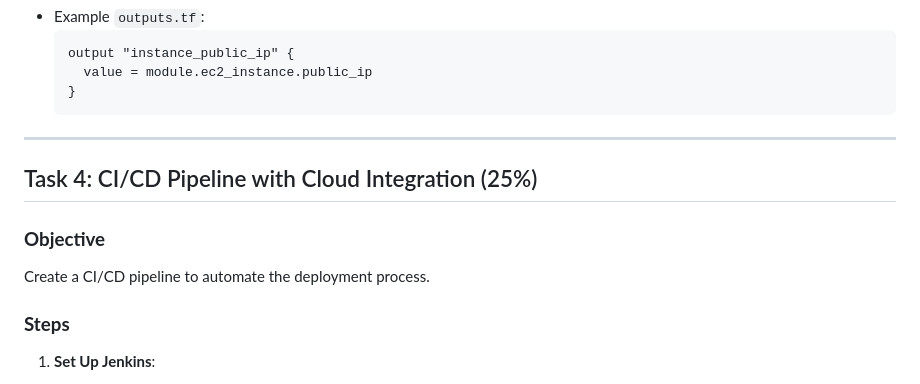
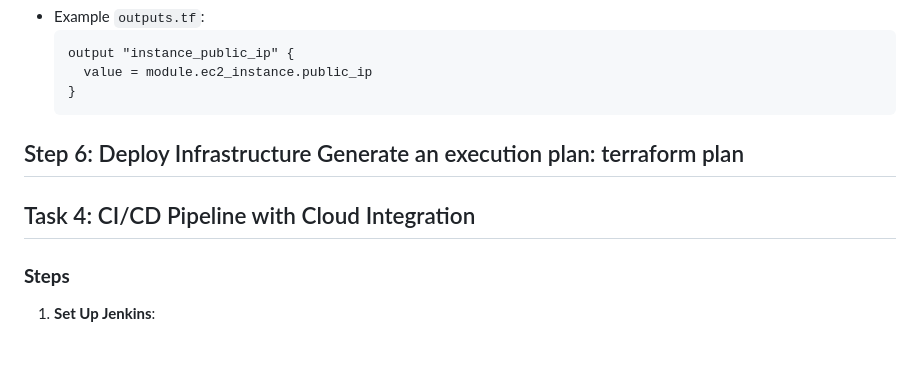
Before and after one commit to KennedyNjuguna/sample-web-app, a Markdown page: README.md, the part around the change printed below. Drawn GitHub-style; blank space fills up the shorter version.

````diff
--- a/README.md
+++ b/README.md
@@ -52,13 +208,12 @@
     value = module.ec2_instance.public_ip
   }
   ```
-
+Step 6: Deploy Infrastructure
+Generate an execution plan:
+terraform plan
 ---
 
-## Task 4: CI/CD Pipeline with Cloud Integration (25%)
-
-### **Objective**
-Create a CI/CD pipeline to automate the deployment process.
+## Task 4: CI/CD Pipeline with Cloud Integration
 
 ### **Steps**
 
````
Also changed, not shown: other parts of README.md (+156 -0 lines).
